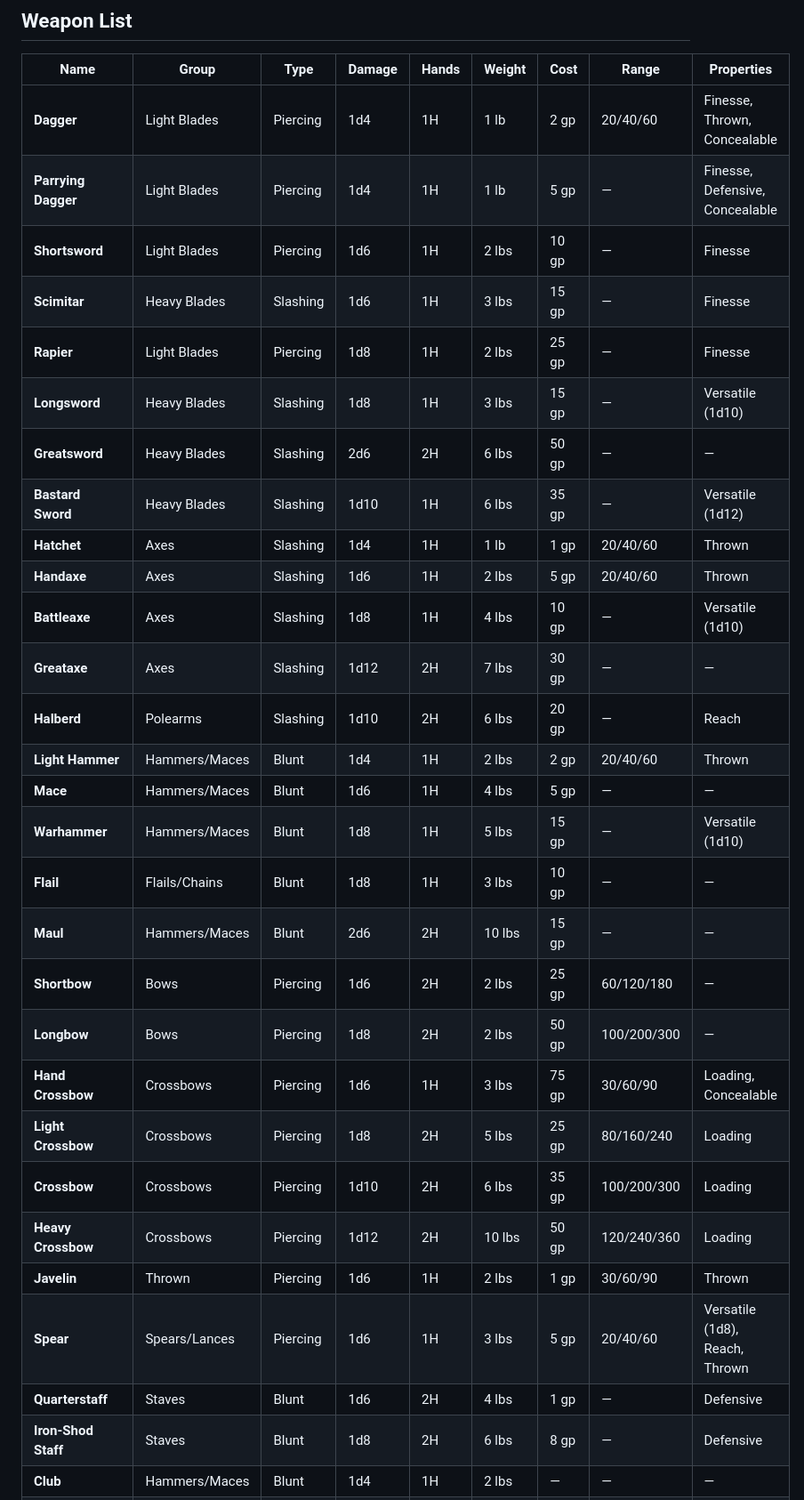
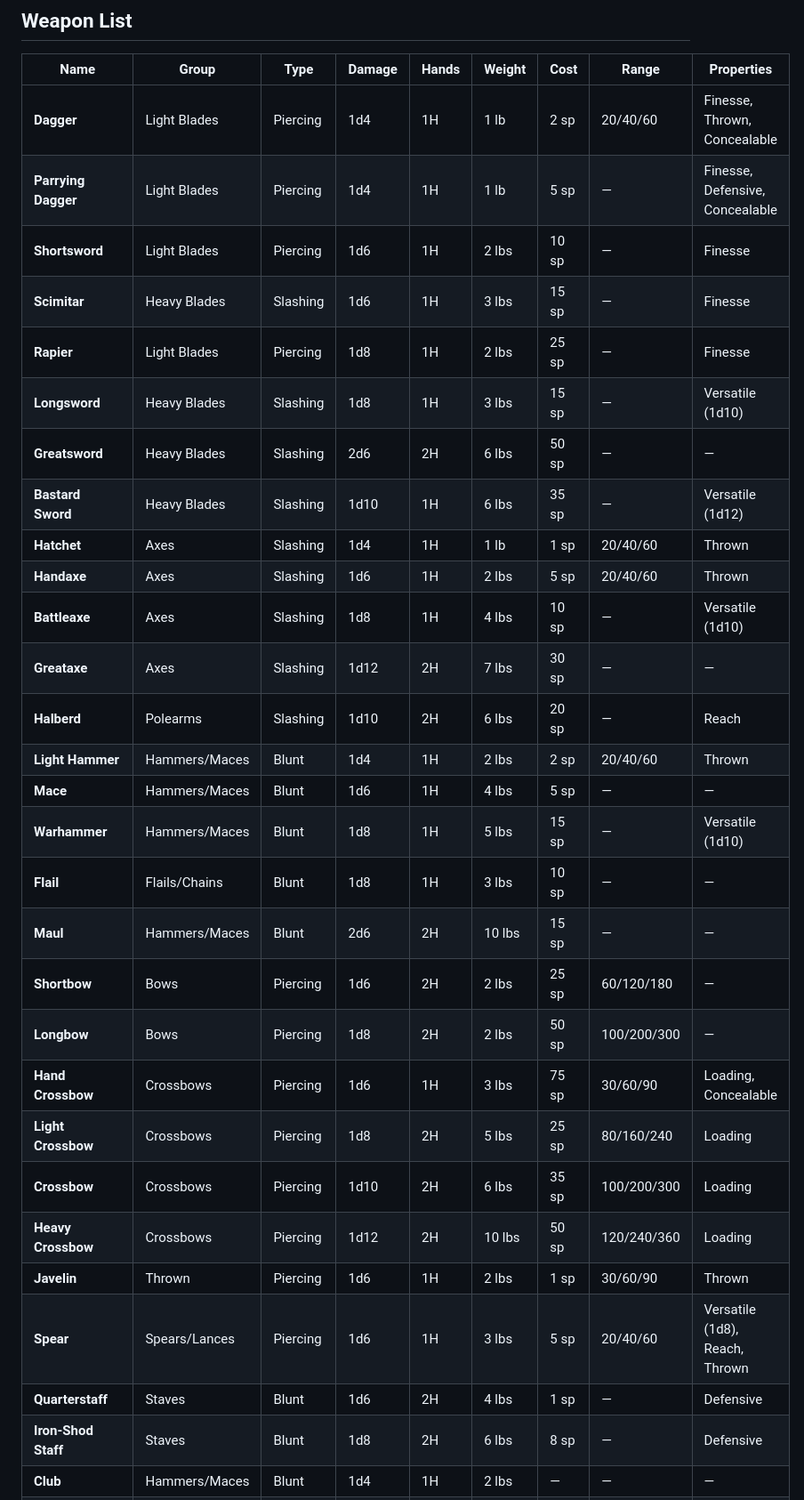
Before and after one commit to OlBlacky/saints-of-avilund, a Markdown page: mechanics/weapons.md, the part around one of its changes. Shown at 89% size. GitHub-like rendering.

```diff
--- a/mechanics/weapons.md
+++ b/mechanics/weapons.md
@@ -95,32 +95,32 @@ Every weapon has the following traits:
 
 | Name | Group | Type | Damage | Hands | Weight | Cost | Range | Properties |
 |---|---|---|---|---|---|---|---|---|
-| **Dagger** | Light Blades | Piercing | 1d4 | 1H | 1 lb | 2 gp | 20/40/60 | Finesse, Thrown, Concealable |
-| **Parrying Dagger** | Light Blades | Piercing | 1d4 | 1H | 1 lb | 5 gp | — | Finesse, Defensive, Concealable |
-| **Shortsword** | Light Blades | Piercing | 1d6 | 1H | 2 lbs | 10 gp | — | Finesse |
-| **Scimitar** | Heavy Blades | Slashing | 1d6 | 1H | 3 lbs | 15 gp | — | Finesse |
-| **Rapier** | Light Blades | Piercing | 1d8 | 1H | 2 lbs | 25 gp | — | Finesse |
-| **Longsword** | Heavy Blades | Slashing | 1d8 | 1H | 3 lbs | 15 gp | — | Versatile (1d10) |
-| **Greatsword** | Heavy Blades | Slashing | 2d6 | 2H | 6 lbs | 50 gp | — | — |
-| **Bastard Sword** | Heavy Blades | Slashing | 1d10 | 1H | 6 lbs | 35 gp | — | Versatile (1d12) |
-| **Hatchet** | Axes | Slashing | 1d4 | 1H | 1 lb | 1 gp | 20/40/60 | Thrown |
-| **Handaxe** | Axes | Slashing | 1d6 | 1H | 2 lbs | 5 gp | 20/40/60 | Thrown |
-| **Battleaxe** | Axes | Slashing | 1d8 | 1H | 4 lbs | 10 gp | — | Versatile (1d10) |
-| **Greataxe** | Axes | Slashing | 1d12 | 2H | 7 lbs | 30 gp | — | — |
-| **Halberd** | Polearms | Slashing | 1d10 | 2H | 6 lbs | 20 gp | — | Reach |
-| **Light Hammer** | Hammers/Maces | Blunt | 1d4 | 1H | 2 lbs | 2 gp | 20/40/60 | Thrown |
-| **Mace** | Hammers/Maces | Blunt | 1d6 | 1H | 4 lbs | 5 gp | — | — |
-| **Warhammer** | Hammers/Maces | Blunt | 1d8 | 1H | 5 lbs | 15 gp | — | Versatile (1d10) |
-| **Flail** | Flails/Chains | Blunt | 1d8 | 1H | 3 lbs | 10 gp | — | — |
-| **Maul** | Hammers/Maces | Blunt | 2d6 | 2H | 10 lbs | 15 gp | — | — |
-| **Shortbow** | Bows | Piercing | 1d6 | 2H | 2 lbs | 25 gp | 60/120/180 | — |
-| **Longbow** | Bows | Piercing | 1d8 | 2H | 2 lbs | 50 gp | 100/200/300 | — |
-| **Hand Crossbow** | Crossbows | Piercing | 1d6 | 1H | 3 lbs | 75 gp | 30/60/90 | Loading, Concealable |
-| **Light Crossbow** | Crossbows | Piercing | 1d8 | 2H | 5 lbs | 25 gp | 80/160/240 | Loading |
-| **Crossbow** | Crossbows | Piercing | 1d10 | 2H | 6 lbs | 35 gp | 100/200/300 | Loading |
-| **Heavy Crossbow** | Crossbows | Piercing | 1d12 | 2H | 10 lbs | 50 gp | 120/240/360 | Loading |
-| **Javelin** | Thrown | Piercing | 1d6 | 1H | 2 lbs | 1 gp | 30/60/90 | Thrown |
-| **Spear** | Spears/Lances | Piercing | 1d6 | 1H | 3 lbs | 5 gp | 20/40/60 | Versatile (1d8), Reach, Thrown |
-| **Quarterstaff** | Staves | Blunt | 1d6 | 2H | 4 lbs | 1 gp | — | Defensive |
-| **Iron-Shod Staff** | Staves | Blunt | 1d8 | 2H | 6 lbs | 8 gp | — | Defensive |
+| **Dagger** | Light Blades | Piercing | 1d4 | 1H | 1 lb | 2 sp | 20/40/60 | Finesse, Thrown, Concealable |
+| **Parrying Dagger** | Light Blades | Piercing | 1d4 | 1H | 1 lb | 5 sp | — | Finesse, Defensive, Concealable |
+| **Shortsword** | Light Blades | Piercing | 1d6 | 1H | 2 lbs | 10 sp | — | Finesse |
+| **Scimitar** | Heavy Blades | Slashing | 1d6 | 1H | 3 lbs | 15 sp | — | Finesse |
+| **Rapier** | Light Blades | Piercing | 1d8 | 1H | 2 lbs | 25 sp | — | Finesse |
+| **Longsword** | Heavy Blades | Slashing | 1d8 | 1H | 3 lbs | 15 sp | — | Versatile (1d10) |
+| **Greatsword** | Heavy Blades | Slashing | 2d6 | 2H | 6 lbs | 50 sp | — | — |
+| **Bastard Sword** | Heavy Blades | Slashing | 1d10 | 1H | 6 lbs | 35 sp | — | Versatile (1d12) |
+| **Hatchet** | Axes | Slashing | 1d4 | 1H | 1 lb | 1 sp | 20/40/60 | Thrown |
+| **Handaxe** | Axes | Slashing | 1d6 | 1H | 2 lbs | 5 sp | 20/40/60 | Thrown |
+| **Battleaxe** | Axes | Slashing | 1d8 | 1H | 4 lbs | 10 sp | — | Versatile (1d10) |
+| **Greataxe** | Axes | Slashing | 1d12 | 2H | 7 lbs | 30 sp | — | — |
+| **Halberd** | Polearms | Slashing | 1d10 | 2H | 6 lbs | 20 sp | — | Reach |
+| **Light Hammer** | Hammers/Maces | Blunt | 1d4 | 1H | 2 lbs | 2 sp | 20/40/60 | Thrown |
+| **Mace** | Hammers/Maces | Blunt | 1d6 | 1H | 4 lbs | 5 sp | — | — |
+| **Warhammer** | Hammers/Maces | Blunt | 1d8 | 1H | 5 lbs | 15 sp | — | Versatile (1d10) |
+| **Flail** | Flails/Chains | Blunt | 1d8 | 1H | 3 lbs | 10 sp | — | — |
+| **Maul** | Hammers/Maces | Blunt | 2d6 | 2H | 10 lbs | 15 sp | — | — |
+| **Shortbow** | Bows | Piercing | 1d6 | 2H | 2 lbs | 25 sp | 60/120/180 | — |
+| **Longbow** | Bows | Piercing | 1d8 | 2H | 2 lbs | 50 sp | 100/200/300 | — |
+| **Hand Crossbow** | Crossbows | Piercing | 1d6 | 1H | 3 lbs | 75 sp | 30/60/90 | Loading, Concealable |
+| **Light Crossbow** | Crossbows | Piercing | 1d8 | 2H | 5 lbs | 25 sp | 80/160/240 | Loading |
+| **Crossbow** | Crossbows | Piercing | 1d10 | 2H | 6 lbs | 35 sp | 100/200/300 | Loading |
+| **Heavy Crossbow** | Crossbows | Piercing | 1d12 | 2H | 10 lbs | 50 sp | 120/240/360 | Loading |
+| **Javelin** | Thrown | Piercing | 1d6 | 1H | 2 lbs | 1 sp | 30/60/90 | Thrown |
+| **Spear** | Spears/Lances | Piercing | 1d6 | 1H | 3 lbs | 5 sp | 20/40/60 | Versatile (1d8), Reach, Thrown |
+| **Quarterstaff** | Staves | Blunt | 1d6 | 2H | 4 lbs | 1 sp | — | Defensive |
+| **Iron-Shod Staff** | Staves | Blunt | 1d8 | 2H | 6 lbs | 8 sp | — | Defensive |
 | **Club** | Hammers/Maces | Blunt | 1d4 | 1H | 2 lbs | — | — | — |
```
Also changed, not shown: other parts of mechanics/weapons.md (+15 -15 lines), 1 other file.
